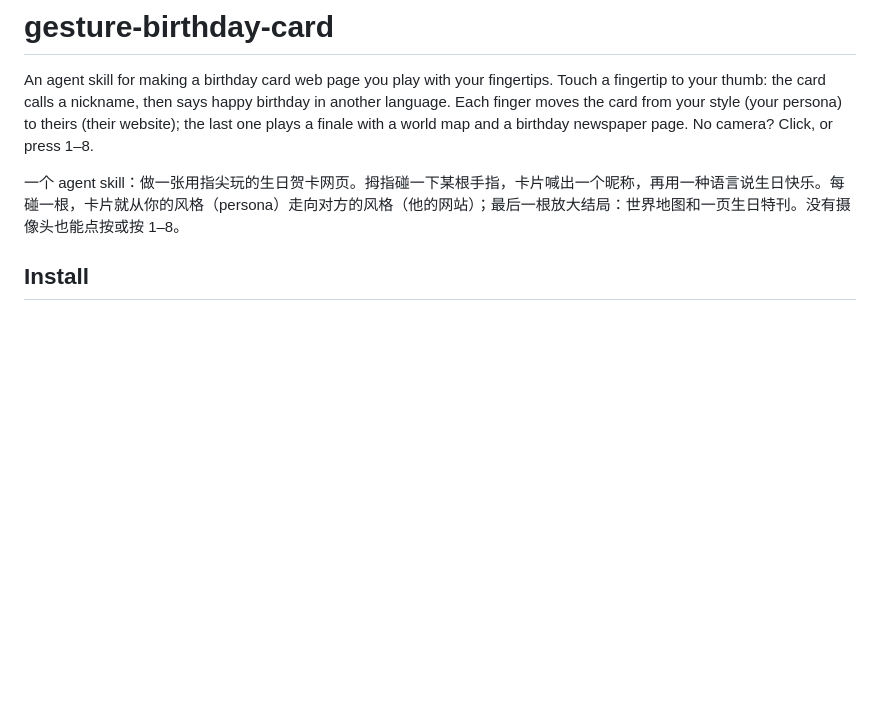
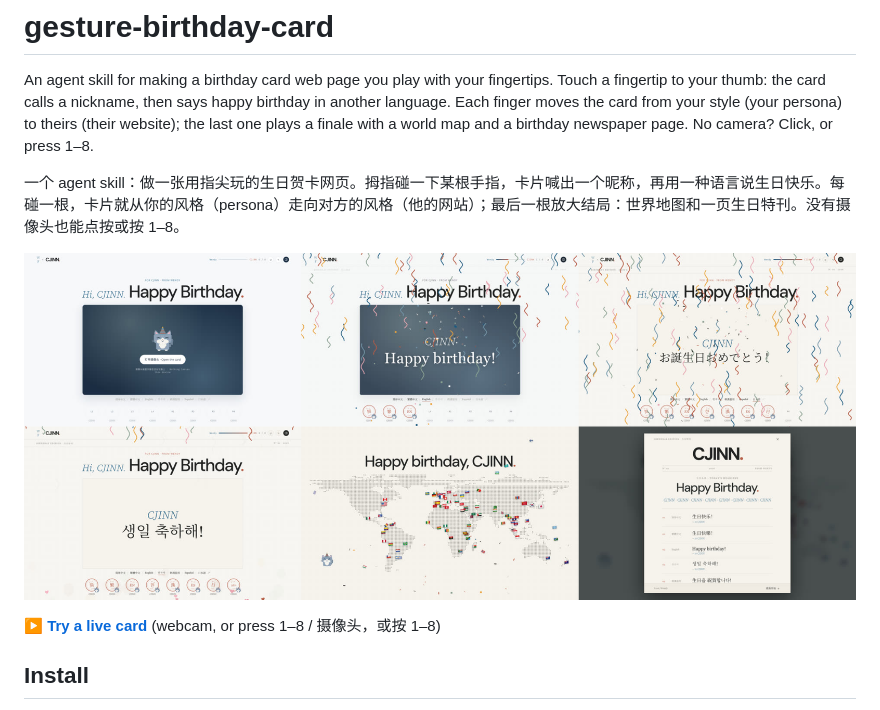
Before and after one commit to fanwy16/gesture-birthday-card, a Markdown page: README.md, the part around the change. Rendered like a GitHub page; pictures changed too: media/preview.jpg (added); blank space fills up the shorter version.

Commit message:
README: preview image and live demo link

```diff
--- a/README.md
+++ b/README.md
@@ -3,6 +3,10 @@
 An agent skill for making a birthday card web page you play with your fingertips. Touch a fingertip to your thumb: the card calls a nickname, then says happy birthday in another language. Each finger moves the card from your style (your persona) to theirs (their website); the last one plays a finale with a world map and a birthday newspaper page. No camera? Click, or press 1–8.
 
 一个 agent skill：做一张用指尖玩的生日贺卡网页。拇指碰一下某根手指，卡片喊出一个昵称，再用一种语言说生日快乐。每碰一根，卡片就从你的风格（persona）走向对方的风格（他的网站）；最后一根放大结局：世界地图和一页生日特刊。没有摄像头也能点按或按 1–8。
+
+![The example card: opening, the first three fingers, all seven, the paper stage, the world map finale and the birthday newspaper](media/preview.jpg)
+
+▶ **[Try a live card](https://wenyufan.vercel.app/playground/birthday-card/index.html)** (webcam, or press 1–8 / 摄像头，或按 1–8)
 
 ## Install
 
```
